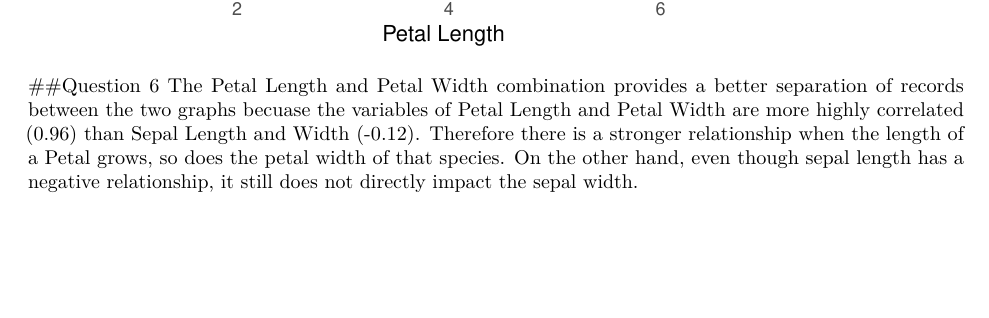
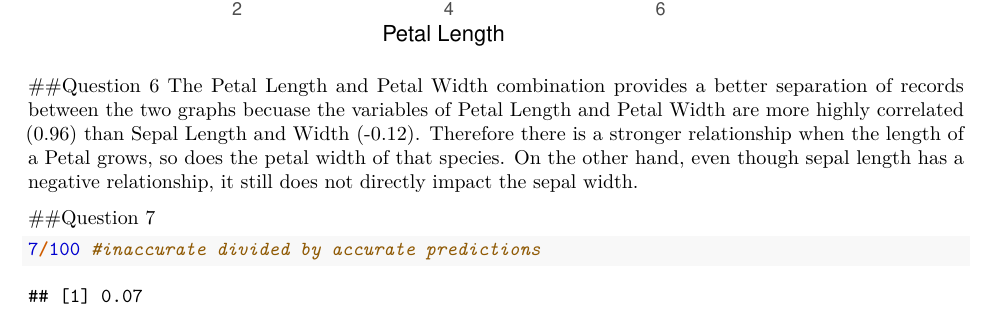
Before and after one commit to Summer-School-Business-Analytics/homework1, an R Markdown document (Assignment1.Rmd): part of page 4 of 4, cut so that both start at the same text, the shorter picture padded with empty space. Rendered offline with R 4.5, knitr and Pandoc, then LaTeX, with nearby package versions.

Commit message:
Update Assignment1.Rmd

````diff
--- a/Assignment1.Rmd
+++ b/Assignment1.Rmd
@@ -78,3 +78,10 @@ ggplot(Iris.dt, aes(x=Petal.Length, y=Petal.Width, color=Species)) +
 
 ##Question 6
 The Petal Length and Petal Width combination provides a better separation of records between the two graphs becuase the variables of Petal Length and Petal Width are more highly correlated (0.96) than Sepal Length and Width (-0.12). Therefore there is a stronger relationship when the length of a Petal grows, so does the petal width of that species. On the other hand, even though sepal length has a negative relationship, it still does not directly impact the sepal width.
+
+
+##Question 7
+```{r Confusion Matrix Accuracy}
+7/100 #inaccurate divided by accurate predictions
+
+```
````
